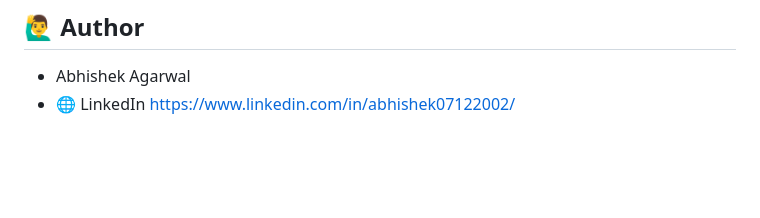
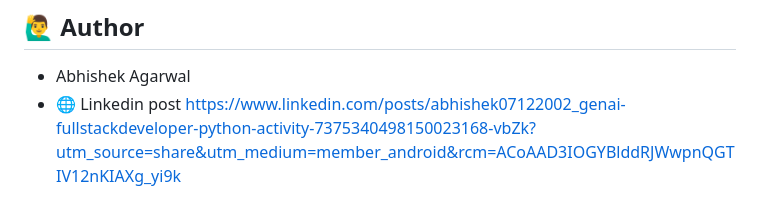
Before and after one commit to codeagrawal07/AI-Powered-Sketch-Calculator, a Markdown page: README.md, the part around the change. Drawn GitHub-style; blank space fills up the shorter version.

```diff
--- a/README.md
+++ b/README.md
@@ -56,4 +56,5 @@ Feel free to contribute, report issues, or request features.
 ---
 ## 🙋‍♂️ Author
 - Abhishek Agarwal
-- 🌐 LinkedIn https://www.linkedin.com/in/abhishek07122002/
+- 🌐 Linkedin post
+https://www.linkedin.com/posts/abhishek07122002_genai-fullstackdeveloper-python-activity-7375340498150023168-vbZk?utm_source=share&utm_medium=member_android&rcm=ACoAAD3IOGYBlddRJWwpnQGTIV12nKIAXg_yi9k
```
